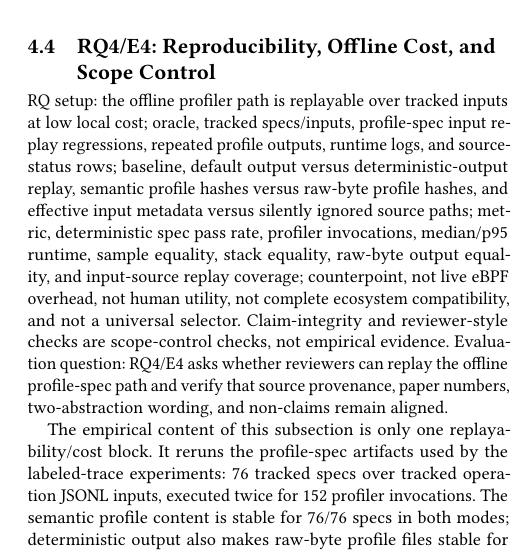
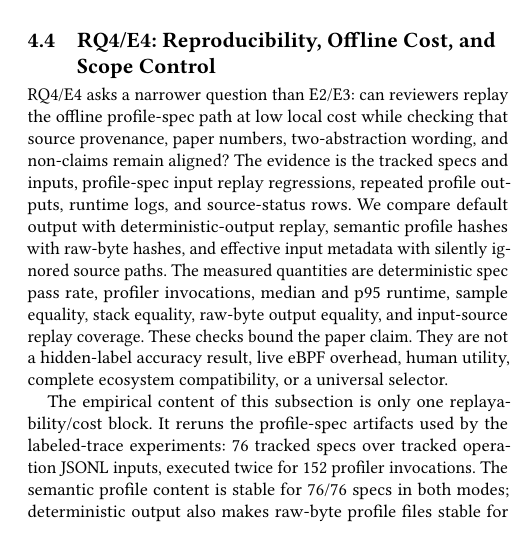
Before and after one commit to yunwei37/agentpprof-paper, a LaTeX paper (main.tex): part of one column of page 7 of 9, cut so that both start at the same text, the shorter picture padded with empty space. Compiled offline with pdfLaTeX.

Commit message:
Clarify E4 replay scope prose

```diff
--- a/main.tex
+++ b/main.tex
@@ -694,20 +694,19 @@ Group start & Work@5 0.4074, R@5 0.3874, boundary AP 0.2583 & Use group-depth or
 
 \subsection{RQ4/E4: Reproducibility, Offline Cost, and Scope Control}
 
-RQ setup: the offline profiler path is replayable over tracked
-inputs at low local cost; oracle, tracked specs/inputs, profile-spec input
+RQ4/E4 asks a narrower question than E2/E3: can reviewers replay the
+offline profile-spec path at low local cost while checking that source
+provenance, paper numbers, two-abstraction wording, and non-claims remain
+aligned? The evidence is the tracked specs and inputs, profile-spec input
 replay regressions, repeated profile outputs, runtime logs, and source-status
-rows; baseline, default output versus deterministic-output replay, semantic
-profile hashes versus raw-byte profile hashes, and effective input metadata
-versus silently ignored source paths; metric, deterministic spec pass rate,
-profiler invocations, median/p95 runtime, sample equality, stack equality,
-raw-byte output equality, and input-source replay coverage; counterpoint, not
-live eBPF overhead, not human utility, not complete ecosystem compatibility,
-and not a universal selector. Claim-integrity and reviewer-style checks are
-scope-control checks, not empirical evidence.
-Evaluation question: RQ4/E4 asks whether reviewers can replay the offline profile-spec path and verify
-that source provenance, paper numbers, two-abstraction wording, and non-claims
-remain aligned.
+rows. We compare default output with deterministic-output replay, semantic
+profile hashes with raw-byte hashes, and effective input metadata with silently
+ignored source paths. The measured quantities are deterministic spec pass rate,
+profiler invocations, median and p95 runtime, sample equality, stack equality,
+raw-byte output equality, and input-source replay coverage. These checks bound
+the paper claim. They are not a hidden-label accuracy result, live eBPF
+overhead, human utility, complete ecosystem compatibility, or a universal
+selector.
 
 The empirical content of this subsection is only one replayability/cost block. It
 reruns the profile-spec artifacts used by the labeled-trace experiments: 76
```
Also changed, not shown: main.pdf.
